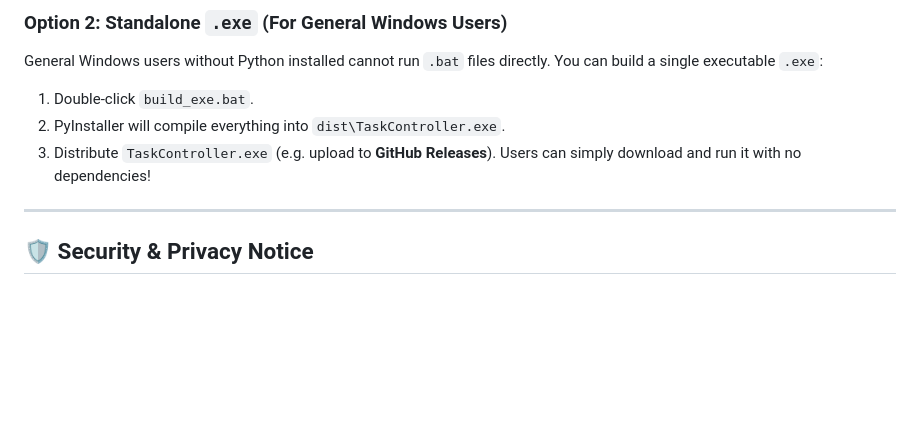
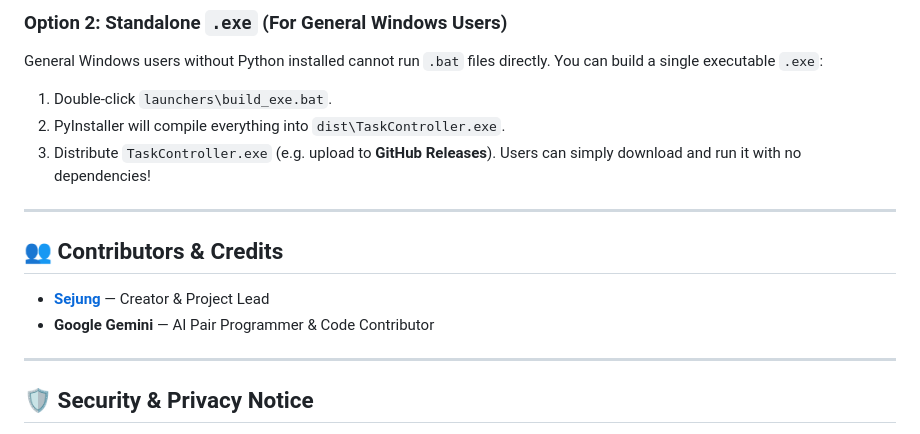
Before and after one commit to Sejung98/TaskController, a Markdown page: README.md, the part around the change. Drawn GitHub-style; blank space fills up the shorter version.

Commit message:
docs: Add Google Gemini as AI co-author and contributor
Co-authored-by: Google Gemini <gemini@google.com>

```diff
--- a/README.md
+++ b/README.md
@@ -88,9 +88,16 @@ If Python 3.8+ is installed on your computer:
 
 General Windows users without Python installed cannot run `.bat` files directly. You can build a single executable `.exe`:
 
-1. Double-click `build_exe.bat`.
+1. Double-click `launchers\build_exe.bat`.
 2. PyInstaller will compile everything into `dist\TaskController.exe`.
 3. Distribute `TaskController.exe` (e.g. upload to **GitHub Releases**). Users can simply download and run it with no dependencies!
+
+---
+
+## 👥 Contributors & Credits
+
+- **[Sejung](https://github.com/Sejung98)** — Creator & Project Lead
+- **Google Gemini** — AI Pair Programmer & Code Contributor
 
 ---
 
```
